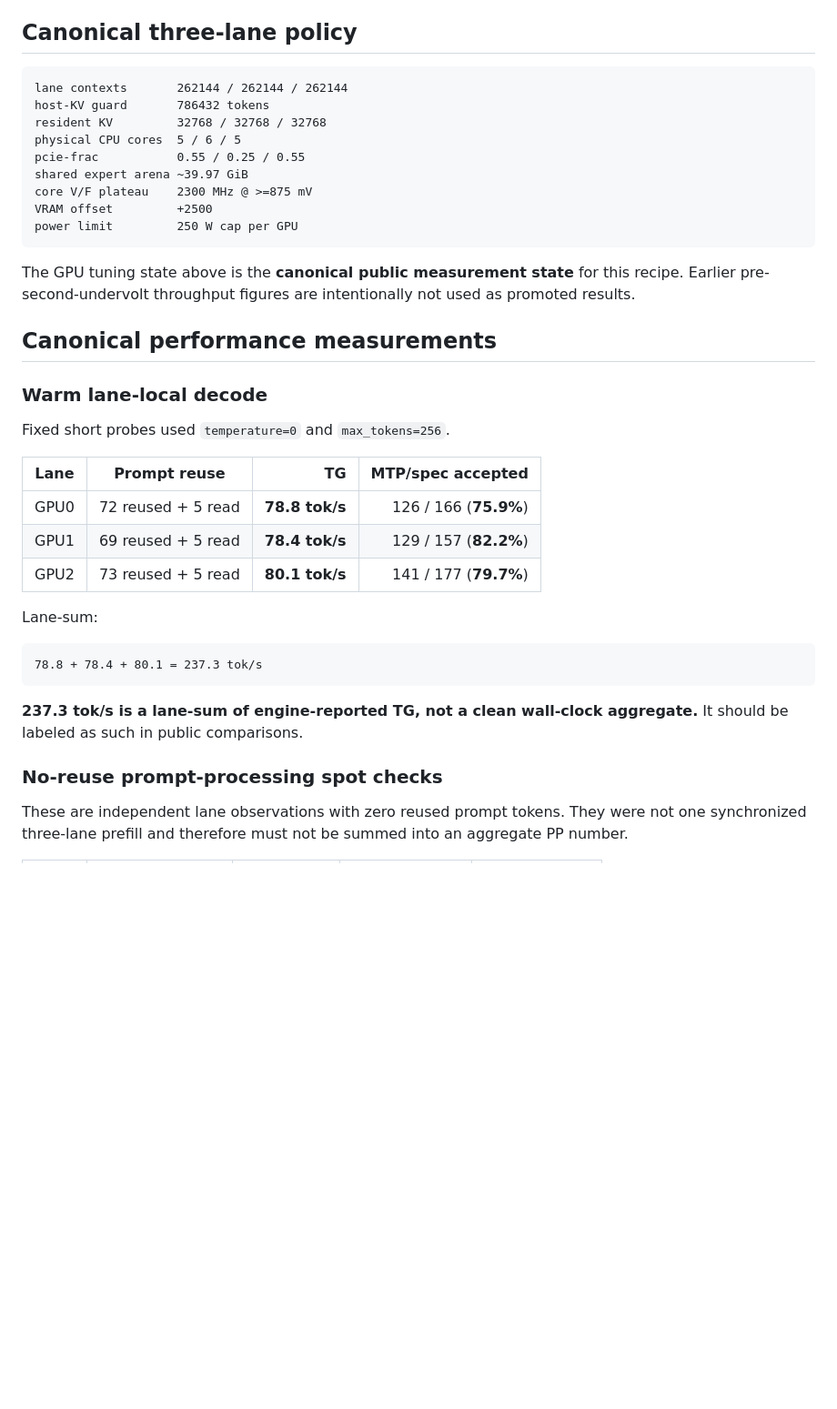
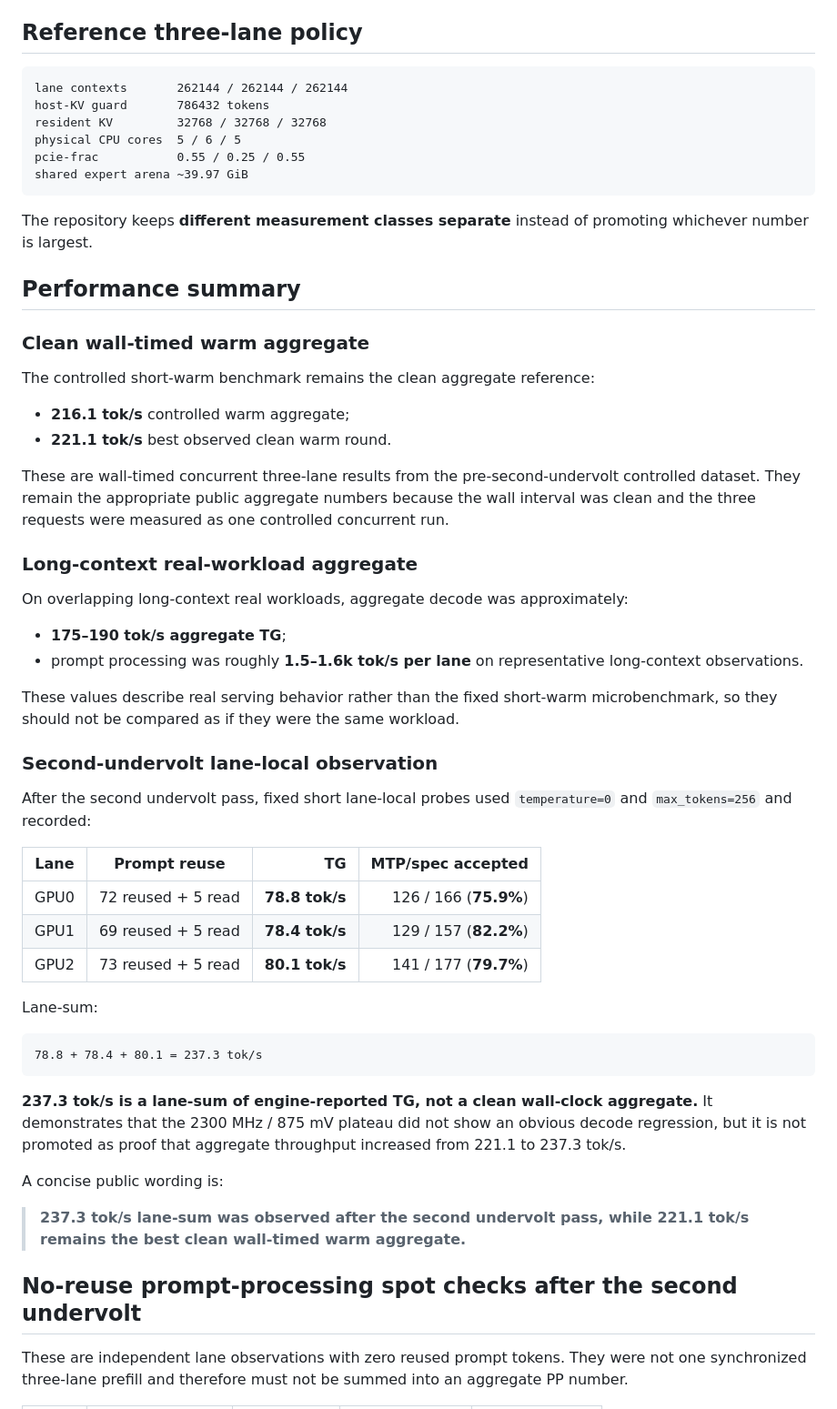
Before and after one commit to rhgo1749/qwen3.8-flash-next-strata-3x5070ti-recipe, a Markdown page: RESULTS.md, the part around one of its changes. Shown at 91% size. Drawn GitHub-style; blank space fills up the shorter version.

Commit message:
docs: clarify clean aggregate vs lane-sum results

````diff
--- a/RESULTS.md
+++ b/RESULTS.md
@@ -11,7 +11,7 @@ This repository owns the reference-host measurements for the GPU-per-lane Strata
 - model: Qwen3.8-Flash-Next, Strata IQ3_XXS
 - sanitized implementation pin: [`rhgo1749/Strata@844d6206`](https://github.com/rhgo1749/Strata/commit/844d62064b4327f80eae0f2980ccbd83b04fbe9a)
 
-## Canonical three-lane policy
+## Reference three-lane policy
 
 ```text
 lane contexts       262144 / 262144 / 262144
@@ -20,18 +20,33 @@ resident KV         32768 / 32768 / 32768
 physical CPU cores  5 / 6 / 5
 pcie-frac           0.55 / 0.25 / 0.55
 shared expert arena ~39.97 GiB
-core V/F plateau    2300 MHz @ >=875 mV
-VRAM offset         +2500
-power limit         250 W cap per GPU
 ```
 
-The GPU tuning state above is the **canonical public measurement state** for this recipe. Earlier pre-second-undervolt throughput figures are intentionally not used as promoted results.
+The repository keeps **different measurement classes separate** instead of promoting whichever number is largest.
 
-## Canonical performance measurements
+## Performance summary
 
-### Warm lane-local decode
+### Clean wall-timed warm aggregate
 
-Fixed short probes used `temperature=0` and `max_tokens=256`.
+The controlled short-warm benchmark remains the clean aggregate reference:
+
+- **216.1 tok/s** controlled warm aggregate;
+- **221.1 tok/s** best observed clean warm round.
+
+These are wall-timed concurrent three-lane results from the pre-second-undervolt controlled dataset. They remain the appropriate public aggregate numbers because the wall interval was clean and the three requests were measured as one controlled concurrent run.
+
+### Long-context real-workload aggregate
+
+On overlapping long-context real workloads, aggregate decode was approximately:
+
+- **175–190 tok/s aggregate TG**;
+- prompt processing was roughly **1.5–1.6k tok/s per lane** on representative long-context observations.
+
+These values describe real serving behavior rather than the fixed short-warm microbenchmark, so they should not be compared as if they were the same workload.
+
+### Second-undervolt lane-local observation
+
+After the second undervolt pass, fixed short lane-local probes used `temperature=0` and `max_tokens=256` and recorded:
 
 | Lane | Prompt reuse | TG | MTP/spec accepted |
 | --- | --- | ---: | ---: |
@@ -45,9 +60,13 @@ Lane-sum:
 78.8 + 78.4 + 80.1 = 237.3 tok/s
 ```
 
-**237.3 tok/s is a lane-sum of engine-reported TG, not a clean wall-clock aggregate.** It should be labeled as such in public comparisons.
+**237.3 tok/s is a lane-sum of engine-reported TG, not a clean wall-clock aggregate.** It demonstrates that the 2300 MHz / 875 mV plateau did not show an obvious decode regression, but it is not promoted as proof that aggregate throughput increased from 221.1 to 237.3 tok/s.
 
-### No-reuse prompt-processing spot checks
+A concise public wording is:
+
+> **237.3 tok/s lane-sum was observed after the second undervolt pass, while 221.1 tok/s remains the best clean wall-timed warm aggregate.**
+
+## No-reuse prompt-processing spot checks after the second undervolt
 
 These are independent lane observations with zero reused prompt tokens. They were not one synchronized three-lane prefill and therefore must not be summed into an aggregate PP number.
 
````
Also changed, not shown: other parts of RESULTS.md (+9 -7 lines).
